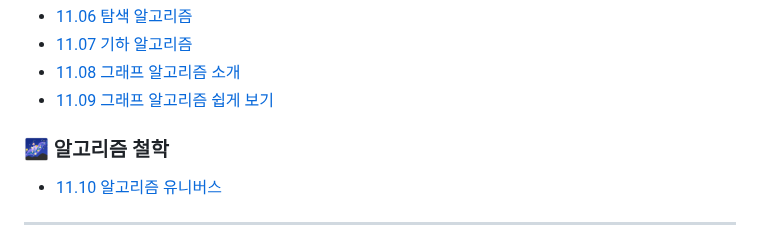
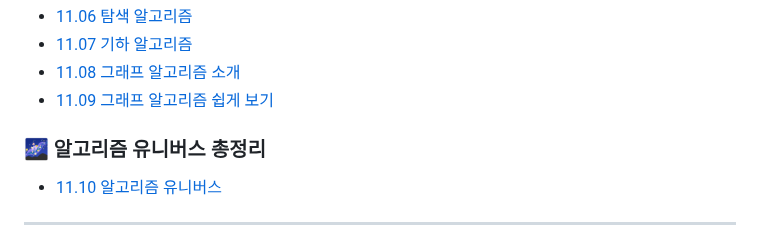
Before and after one commit to hyenaempress/acorn2025Work, a Markdown page: README.md, the part around the change. GitHub-like rendering.

```diff
--- a/README.md
+++ b/README.md
@@ -128,7 +128,7 @@ See [`LICENSE`](./LICENSE) for more details.
 - [11.08 그래프 알고리즘 소개](alnlnote/gide_note/11.08%20그래프%20알고리즘(소개).md)
 - [11.09 그래프 알고리즘 쉽게 보기](alnlnote/gide_note/11.09%20그래프%20알고리즘%20(쉽게%20보기).md)
 
-### 🌌 알고리즘 철학
+### 🌌 알고리즘 유니버스 총정리
 - [11.10 알고리즘 유니버스](alnlnote/gide_note/11.10%20알고리즘%20유니버스.md)
 
 ---
```
